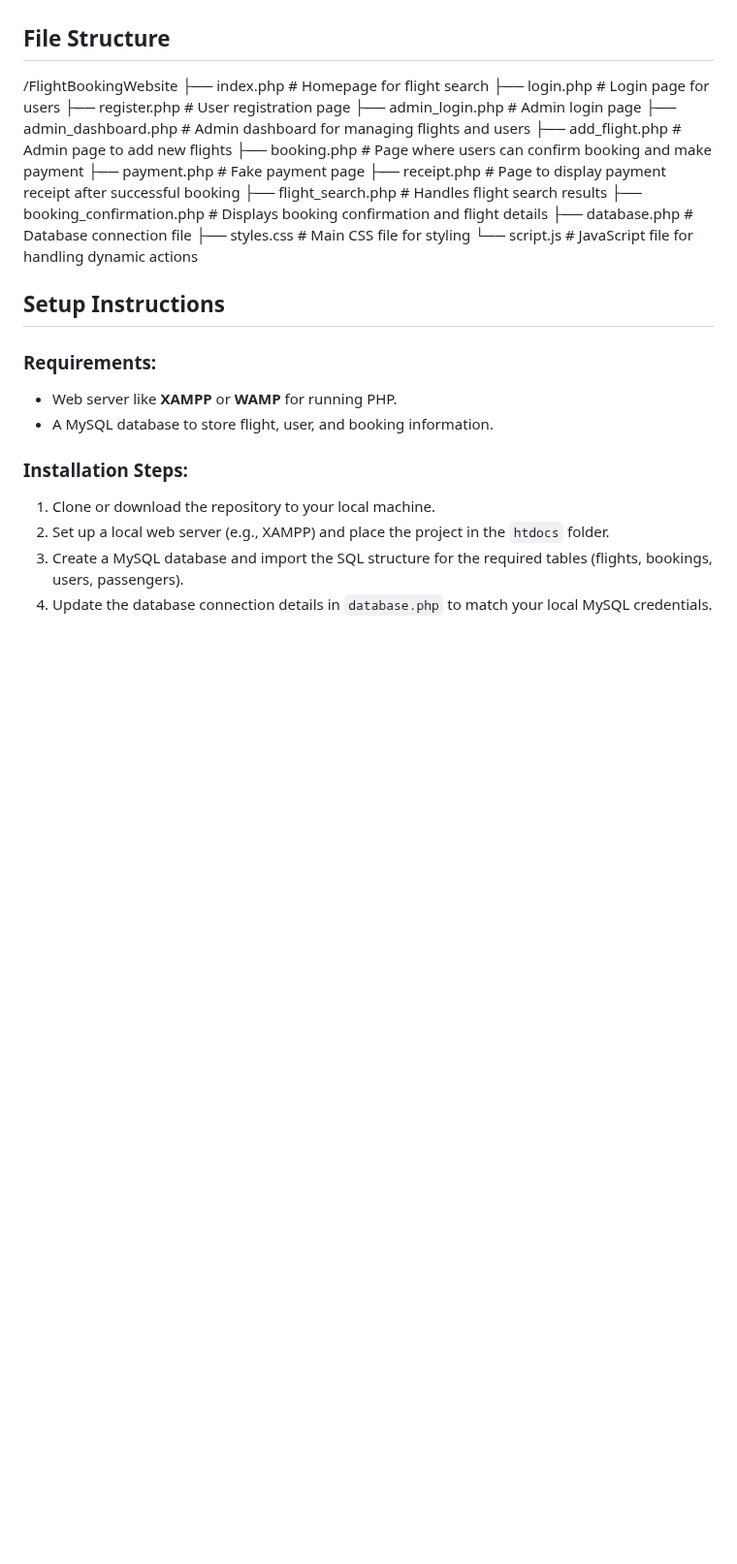
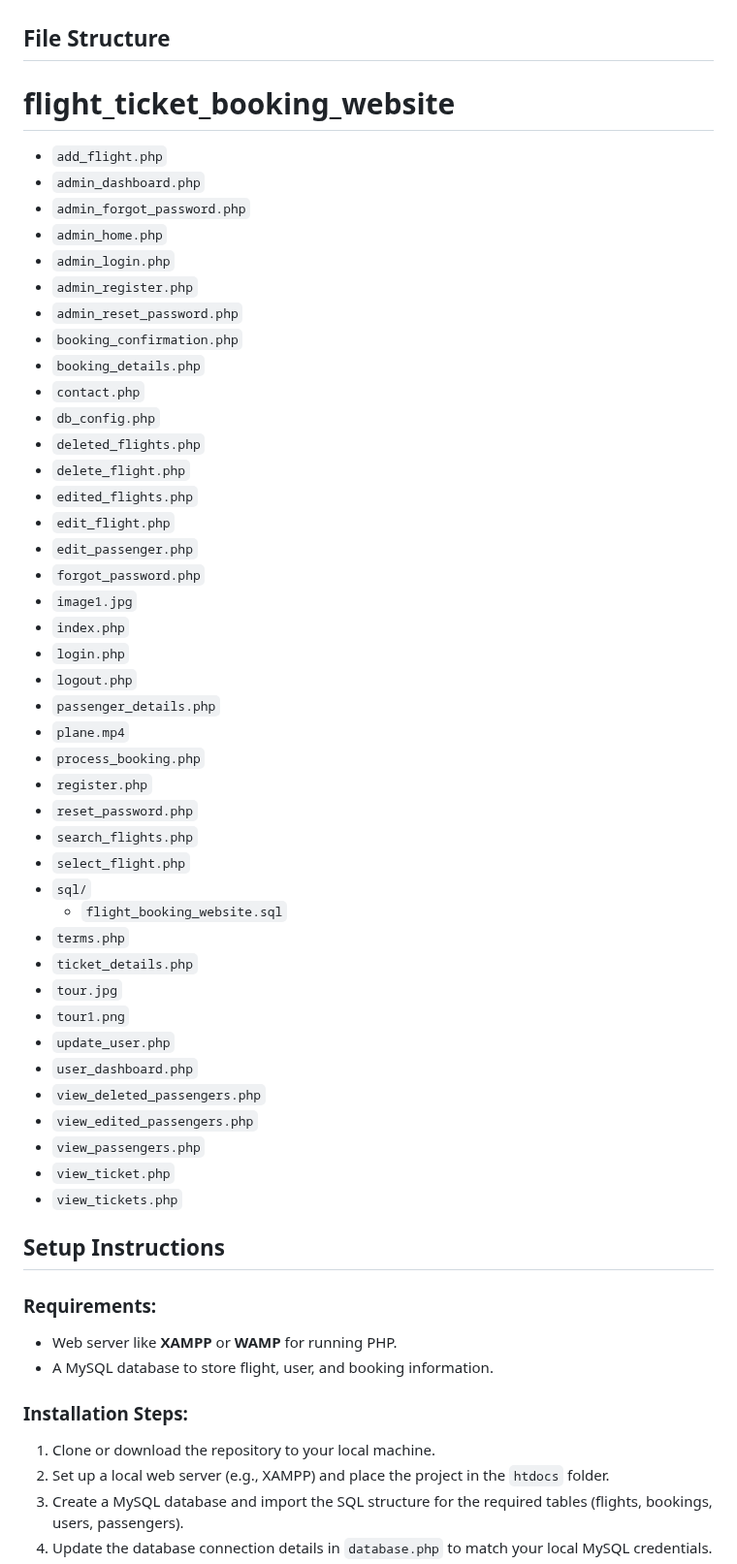
Before and after one commit to Ganesh19112004/Flight-Booking-Website---Ganesh-Travels, a Markdown page: README.md, the part around the change. Shown at 97% size. Rendered like a GitHub page; blank space fills up the shorter version.

```diff
--- a/README.md
+++ b/README.md
@@ -30,21 +30,50 @@ This is a flight booking website designed for Ganesh Travels. The website allows
 - **Payment Gateway**: Fake payment gateway for testing payment functionality.
 
 ## File Structure
-/FlightBookingWebsite
-├── index.php # Homepage for flight search
-├── login.php # Login page for users
-├── register.php # User registration page
-├── admin_login.php # Admin login page
-├── admin_dashboard.php # Admin dashboard for managing flights and users
-├── add_flight.php # Admin page to add new flights
-├── booking.php # Page where users can confirm booking and make payment
-├── payment.php # Fake payment page
-├── receipt.php # Page to display payment receipt after successful booking
-├── flight_search.php # Handles flight search results
-├── booking_confirmation.php # Displays booking confirmation and flight details
-├── database.php # Database connection file
-├── styles.css # Main CSS file for styling
-└── script.js # JavaScript file for handling dynamic actions
+# flight_ticket_booking_website
+
+- `add_flight.php`
+- `admin_dashboard.php`
+- `admin_forgot_password.php`
+- `admin_home.php`
+- `admin_login.php`
+- `admin_register.php`
+- `admin_reset_password.php`
+- `booking_confirmation.php`
+- `booking_details.php`
+- `contact.php`
+- `db_config.php`
+- `deleted_flights.php`
+- `delete_flight.php`
+- `edited_flights.php`
+- `edit_flight.php`
+- `edit_passenger.php`
+- `forgot_password.php`
+- `image1.jpg`
+- `index.php`
+- `login.php`
+- `logout.php`
+- `passenger_details.php`
+- `plane.mp4`
+- `process_booking.php`
+- `register.php`
+- `reset_password.php`
+- `search_flights.php`
+- `select_flight.php`
+- `sql/`
+  - `flight_booking_website.sql`
+- `terms.php`
+- `ticket_details.php`
+- `tour.jpg`
+- `tour1.png`
+- `update_user.php`
+- `user_dashboard.php`
+- `view_deleted_passengers.php`
+- `view_edited_passengers.php`
+- `view_passengers.php`
+- `view_ticket.php`
+- `view_tickets.php`
+
 
 
 ## Setup Instructions
```
